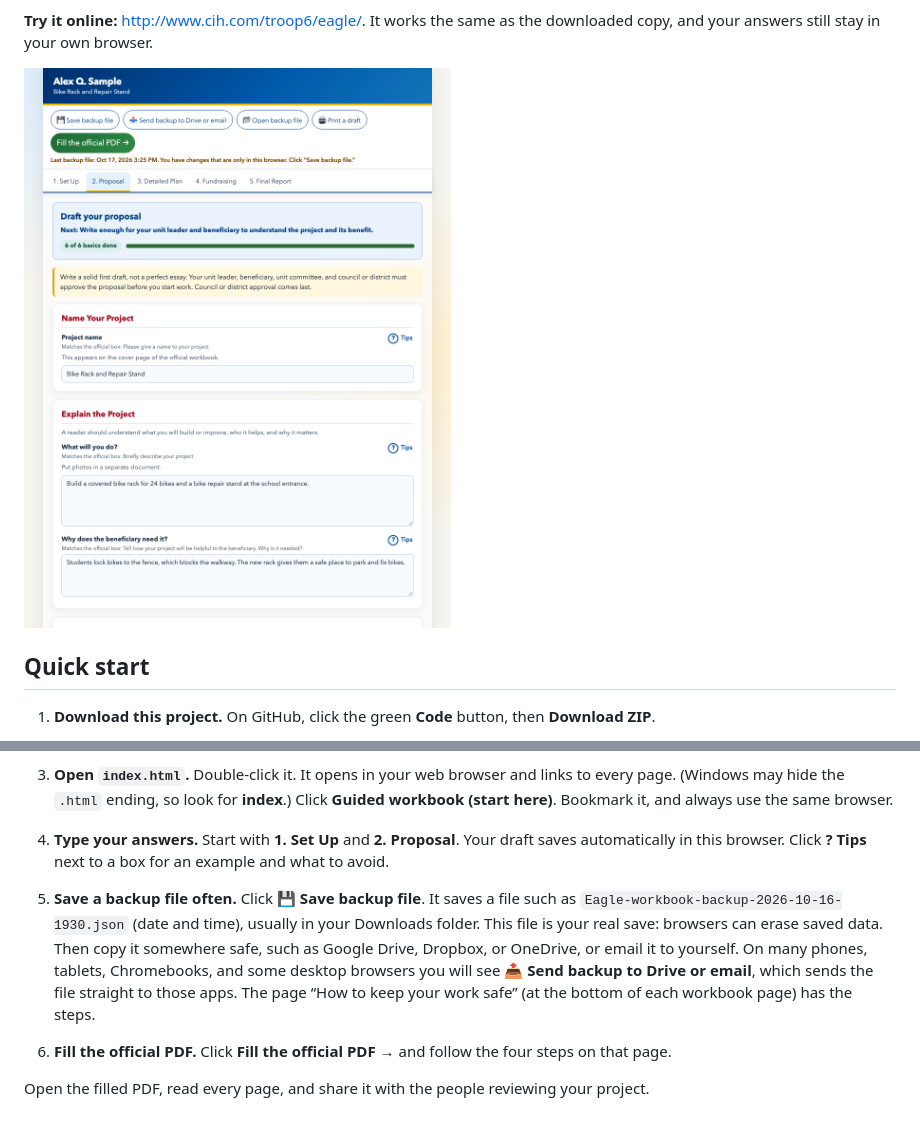
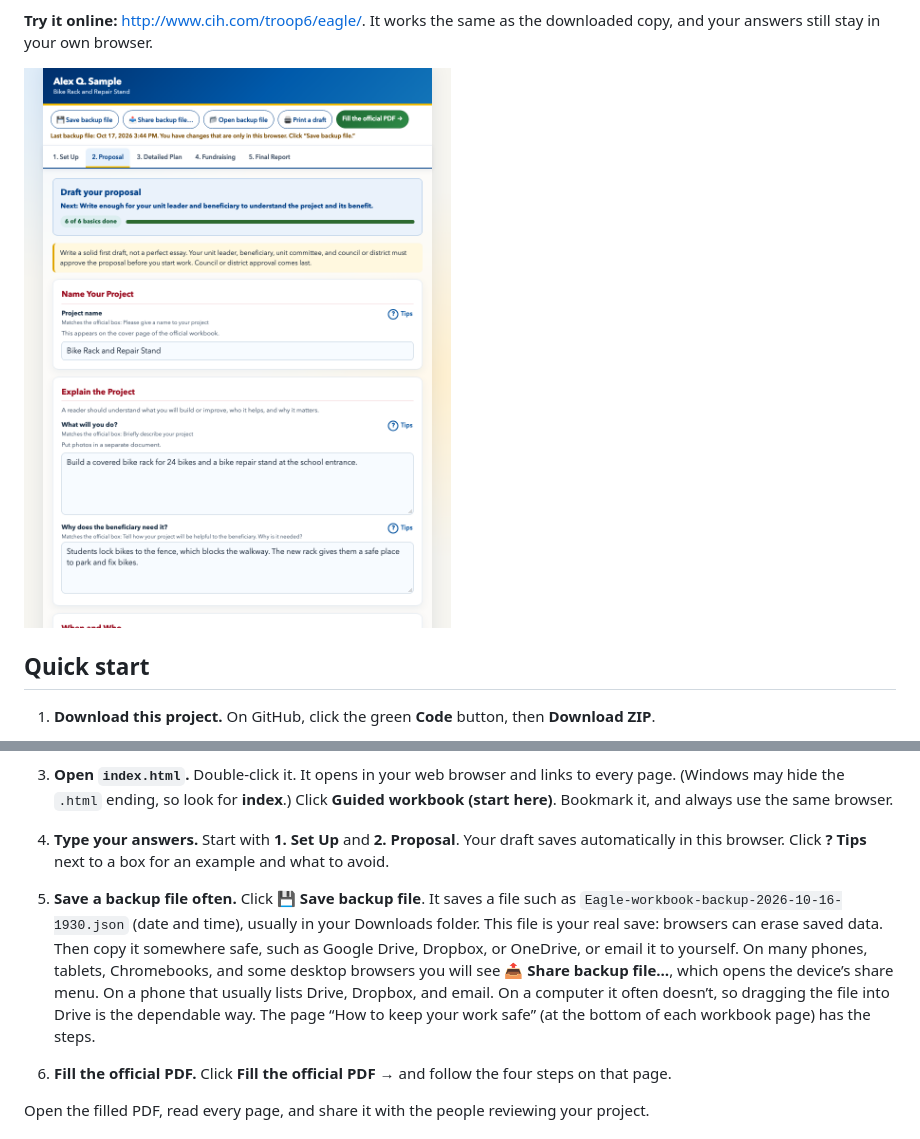
Before and after one commit to craighagan/EaglePaperworkHelper, a Markdown page: README.md, 2 parts joined by grey strips. Rendered like a GitHub page; pictures changed too: docs/guided-workbook.png.

```diff
--- a/README.md
+++ b/README.md
@@ -24,7 +24,7 @@ Free, offline helpers for the **Eagle Scout Service Project Workbook**. Type you
    You get a folder named something like `EaglePaperworkHelper-main`. Move it somewhere easy to find, such as Documents. Keep everything in it together.
 3. **Open `index.html`.** Double-click it. It opens in your web browser and links to every page. (Windows may hide the `.html` ending, so look for **index**.) Click **Guided workbook (start here)**. Bookmark it, and always use the same browser.
 4. **Type your answers.** Start with **1. Set Up** and **2. Proposal**. Your draft saves automatically in this browser. Click **? Tips** next to a box for an example and what to avoid.
-5. **Save a backup file often.** Click **💾 Save backup file**. It saves a file such as `Eagle-workbook-backup-2026-10-16-1930.json` (date and time), usually in your Downloads folder. This file is your real save: browsers can erase saved data. Then copy it somewhere safe, such as Google Drive, Dropbox, or OneDrive, or email it to yourself. On many phones, tablets, Chromebooks, and some desktop browsers you will see **📤 Send backup to Drive or email**, which sends the file straight to those apps. The page “How to keep your work safe” (at the bottom of each workbook page) has the steps.
+5. **Save a backup file often.** Click **💾 Save backup file**. It saves a file such as `Eagle-workbook-backup-2026-10-16-1930.json` (date and time), usually in your Downloads folder. This file is your real save: browsers can erase saved data. Then copy it somewhere safe, such as Google Drive, Dropbox, or OneDrive, or email it to yourself. On many phones, tablets, Chromebooks, and some desktop browsers you will see **📤 Share backup file…**, which opens the device’s share menu. On a phone that usually lists Drive, Dropbox, and email. On a computer it often doesn’t, so dragging the file into Drive is the dependable way. The page “How to keep your work safe” (at the bottom of each workbook page) has the steps.
 6. **Fill the official PDF.** Click **Fill the official PDF →** and follow the four steps on that page.
 
 Open the filled PDF, read every page, and share it with the people reviewing your project.
```
Also changed, not shown: docs/fill-official-pdf.png, 3 other files.
